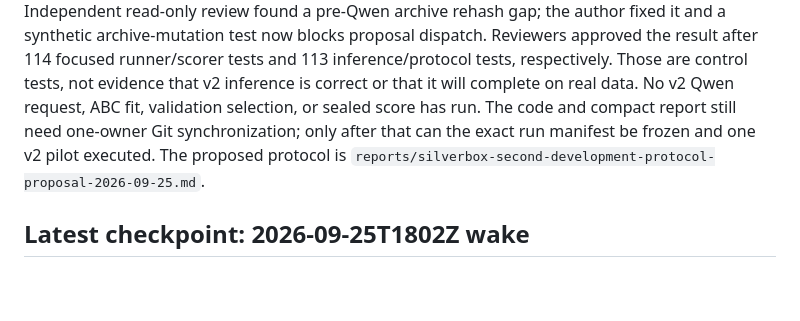
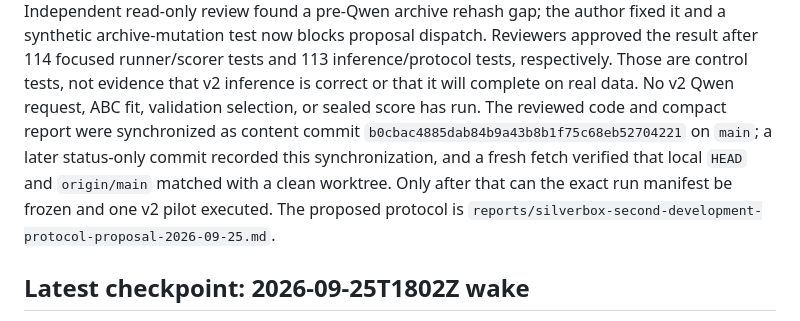
Before and after one commit to SourabhKul/automated-science, a Markdown page: reports/research-state.md, the part around the change. GitHub-like rendering; blank space fills up the shorter version.

Commit message:
Record Silverbox v2 synchronization

```diff
--- a/reports/research-state.md
+++ b/reports/research-state.md
@@ -25,9 +25,12 @@ archive-mutation test now blocks proposal dispatch. Reviewers approved the
 result after 114 focused runner/scorer tests and 113 inference/protocol tests,
 respectively. Those are control tests, not evidence that v2 inference is
 correct or that it will complete on real data. No v2 Qwen request, ABC fit,
-validation selection, or sealed score has run. The code and compact report
-still need one-owner Git synchronization; only after that can the exact
-run manifest be frozen and one v2 pilot executed. The proposed protocol is
+validation selection, or sealed score has run. The reviewed code and compact
+report were synchronized as content commit
+`b0cbac4885dab84b9a43b8b1f75c68eb52704221` on `main`; a later status-only
+commit recorded this synchronization, and a fresh fetch verified that local
+`HEAD` and `origin/main` matched with a clean worktree. Only after that can
+the exact run manifest be frozen and one v2 pilot executed. The proposed protocol is
 `reports/silverbox-second-development-protocol-proposal-2026-09-25.md`.
 
 ## Latest checkpoint: 2026-09-25T1802Z wake
```
Also changed, not shown: reports/research-ledger/2026-09-26T0405Z.md (+2 -2 lines).
